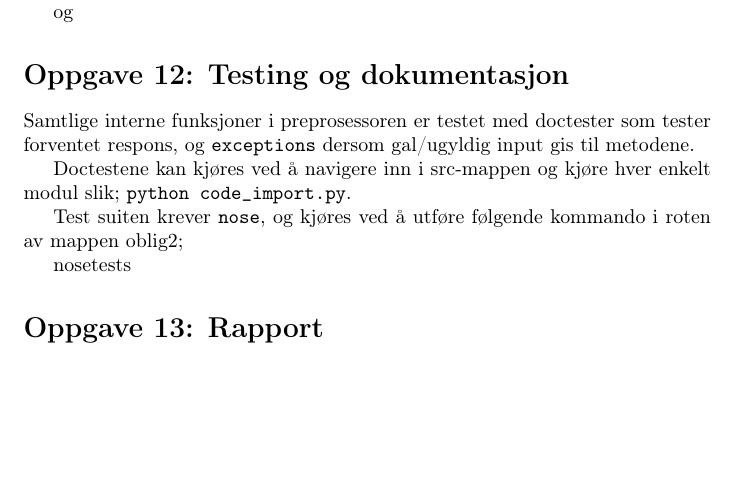
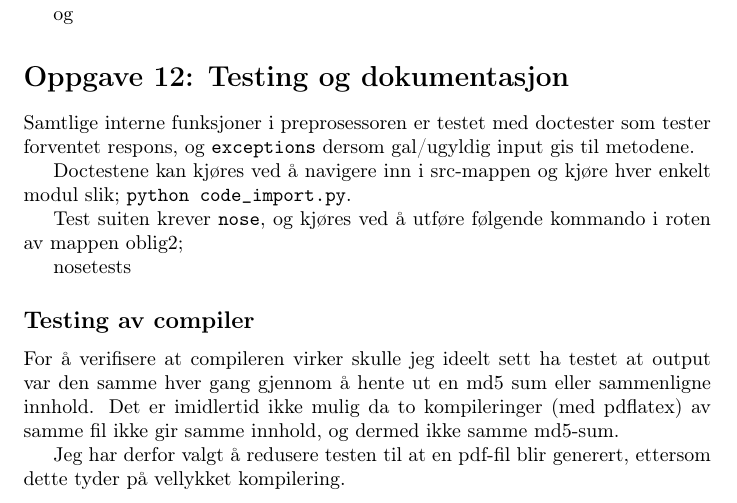
Before and after one commit to kbrabrand/INF3331, a LaTeX document (oblig2/report/oblig2.tex, which reads oblig2/report/_oppg12.tex): part of page 4 of 4 before the commit and part of page 4 of 5 after it, cut so that both start at the same text, the shorter picture padded with empty space. Compiled offline with pdfLaTeX.

Commit message:
Updated report with section on testing of compiler

```diff
--- a/oblig2/report/_oppg12.tex
+++ b/oblig2/report/_oppg12.tex
@@ -9,3 +9,8 @@ Test suiten krever \verb;nose;, og kjøres ved å utføre følgende kommando i r
 %@exec
 nosetests
 %@
+
+\subsection*{Testing av compiler}
+For å verifisere at compileren virker skulle jeg ideelt sett ha testet at output var den samme hver gang gjennom å hente ut en md5 sum eller sammenligne innhold. Det er imidlertid ikke mulig da to kompileringer (med pdflatex) av samme fil ikke gir samme innhold, og dermed ikke samme md5-sum.
+
+Jeg har derfor valgt å redusere testen til at en pdf-fil blir generert, ettersom dette tyder på vellykket kompilering.
```
Also changed, not shown: oblig2/report/oblig2.pdf.
